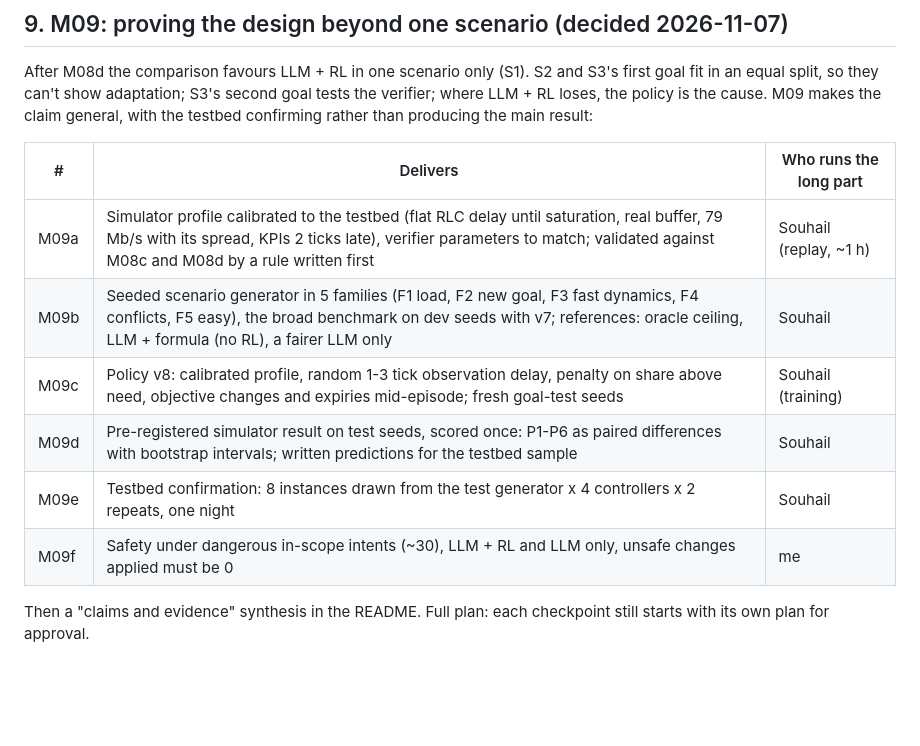
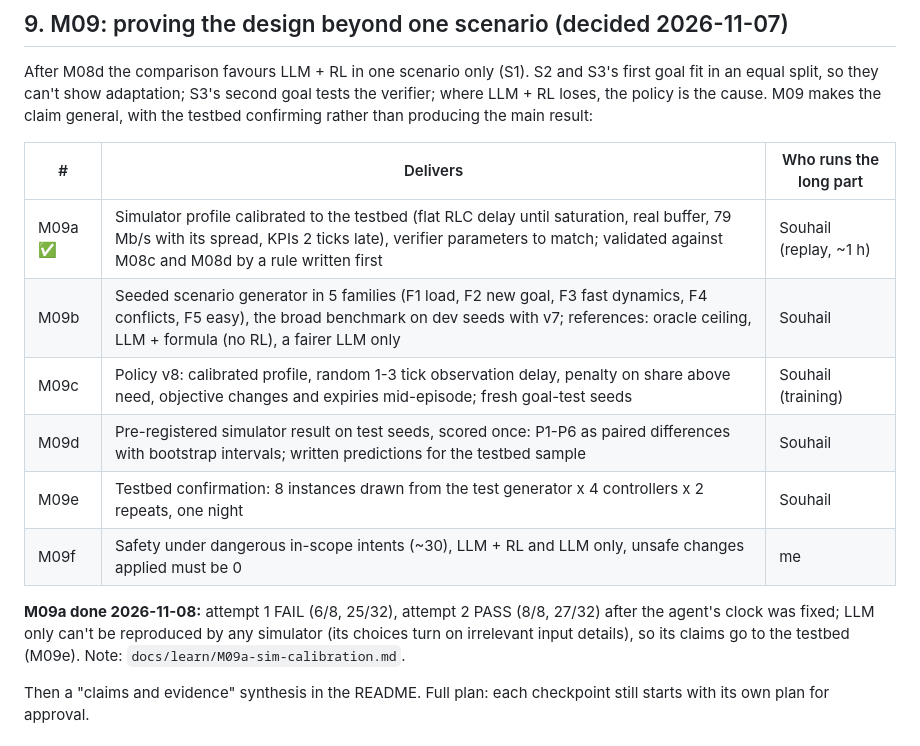
Before and after one commit to SouhailBourhim/Agentic_AI_For_RIC_in_O_RAN, a Markdown page: docs/PLAN.md, the part around the change. GitHub-like rendering; blank space fills up the shorter version.

```diff
--- a/docs/PLAN.md
+++ b/docs/PLAN.md
@@ -268,12 +268,14 @@ general, with the testbed confirming rather than producing the main result:
 
 | # | Delivers | Who runs the long part |
 |---|---|---|
-| M09a | Simulator profile calibrated to the testbed (flat RLC delay until saturation, real buffer, 79 Mb/s with its spread, KPIs 2 ticks late), verifier parameters to match; validated against M08c and M08d by a rule written first | Souhail (replay, ~1 h) |
+| M09a ✅ | Simulator profile calibrated to the testbed (flat RLC delay until saturation, real buffer, 79 Mb/s with its spread, KPIs 2 ticks late), verifier parameters to match; validated against M08c and M08d by a rule written first | Souhail (replay, ~1 h) |
 | M09b | Seeded scenario generator in 5 families (F1 load, F2 new goal, F3 fast dynamics, F4 conflicts, F5 easy), the broad benchmark on dev seeds with v7; references: oracle ceiling, LLM + formula (no RL), a fairer LLM only | Souhail |
 | M09c | Policy v8: calibrated profile, random 1-3 tick observation delay, penalty on share above need, objective changes and expiries mid-episode; fresh goal-test seeds | Souhail (training) |
 | M09d | Pre-registered simulator result on test seeds, scored once: P1-P6 as paired differences with bootstrap intervals; written predictions for the testbed sample | Souhail |
 | M09e | Testbed confirmation: 8 instances drawn from the test generator x 4 controllers x 2 repeats, one night | Souhail |
 | M09f | Safety under dangerous in-scope intents (~30), LLM + RL and LLM only, unsafe changes applied must be 0 | me |
+
+**M09a done 2026-11-08:** attempt 1 FAIL (6/8, 25/32), attempt 2 PASS (8/8, 27/32) after the agent's clock was fixed; LLM only can't be reproduced by any simulator (its choices turn on irrelevant input details), so its claims go to the testbed (M09e). Note: `docs/learn/M09a-sim-calibration.md`.
 
 Then a "claims and evidence" synthesis in the README. Full plan: each checkpoint still starts with its own plan for approval.
 
```
Also changed, not shown: README.md (+1 -0 lines), docs/DECISIONS.md (+1 -0 lines), docs/learn/M09a-sim-calibration.md (added, +152 -0 lines), docs/learn/img/M09a-agreement.png (added), docs/learn/img/M09a-calibration.png (added), docs/learn/img/M09a-panels.png (added), 4 other files.
